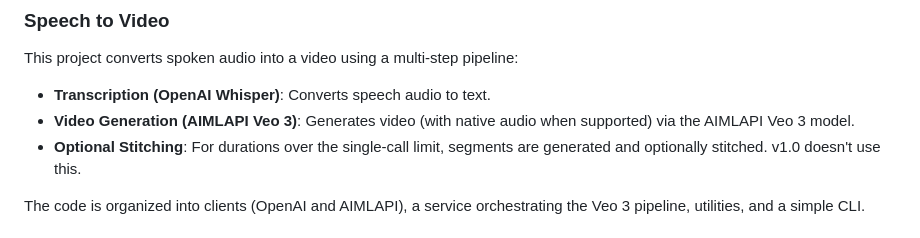
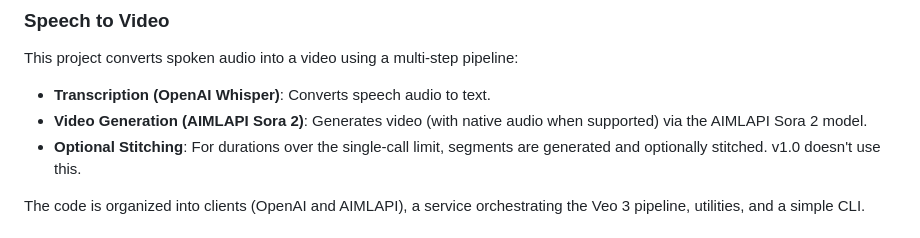
Before and after one commit to saurabhrpi/speech-to-video-generator, a Markdown page: README.md, the part around the change. Drawn GitHub-style.

Commit message:
Update the model from Veo to Sora

```diff
--- a/README.md
+++ b/README.md
@@ -3,7 +3,7 @@
 This project converts spoken audio into a video using a multi-step pipeline:
 
 - **Transcription (OpenAI Whisper)**: Converts speech audio to text.
-- **Video Generation (AIMLAPI Veo 3)**: Generates video (with native audio when supported) via the AIMLAPI Veo 3 model.
+- **Video Generation (AIMLAPI Sora 2)**: Generates video (with native audio when supported) via the AIMLAPI Sora 2 model.
 - **Optional Stitching**: For durations over the single-call limit, segments are generated and optionally stitched. v1.0 doesn't use this.
 
 The code is organized into clients (OpenAI and AIMLAPI), a service orchestrating the Veo 3 pipeline, utilities, and a simple CLI.
```
